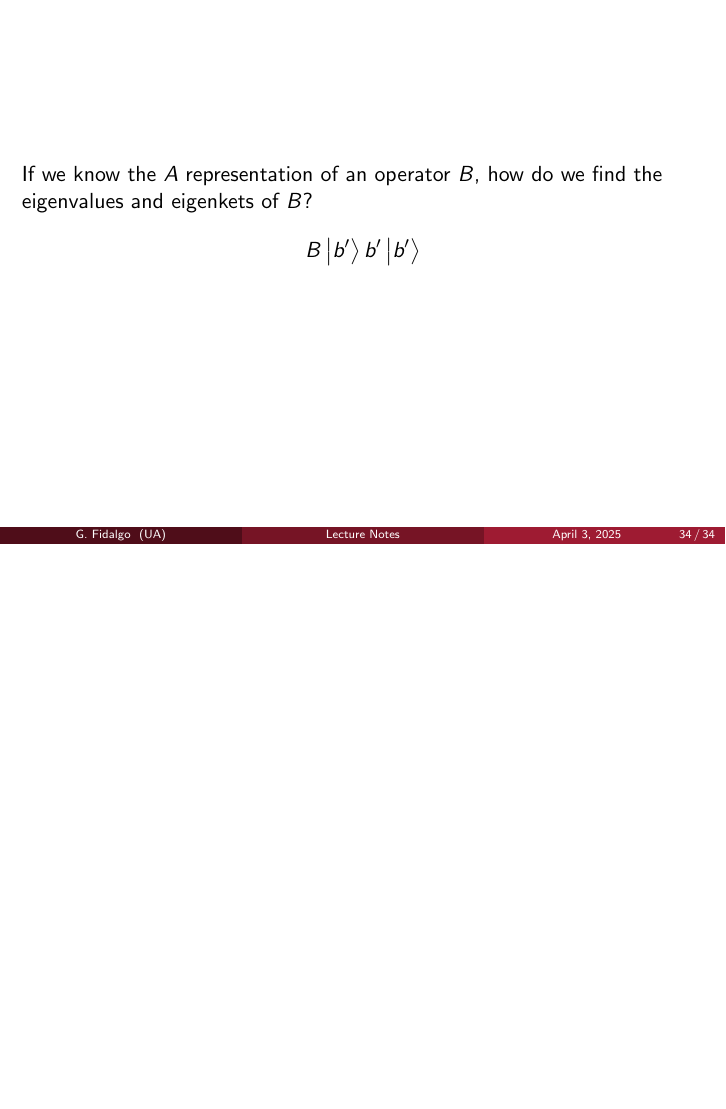
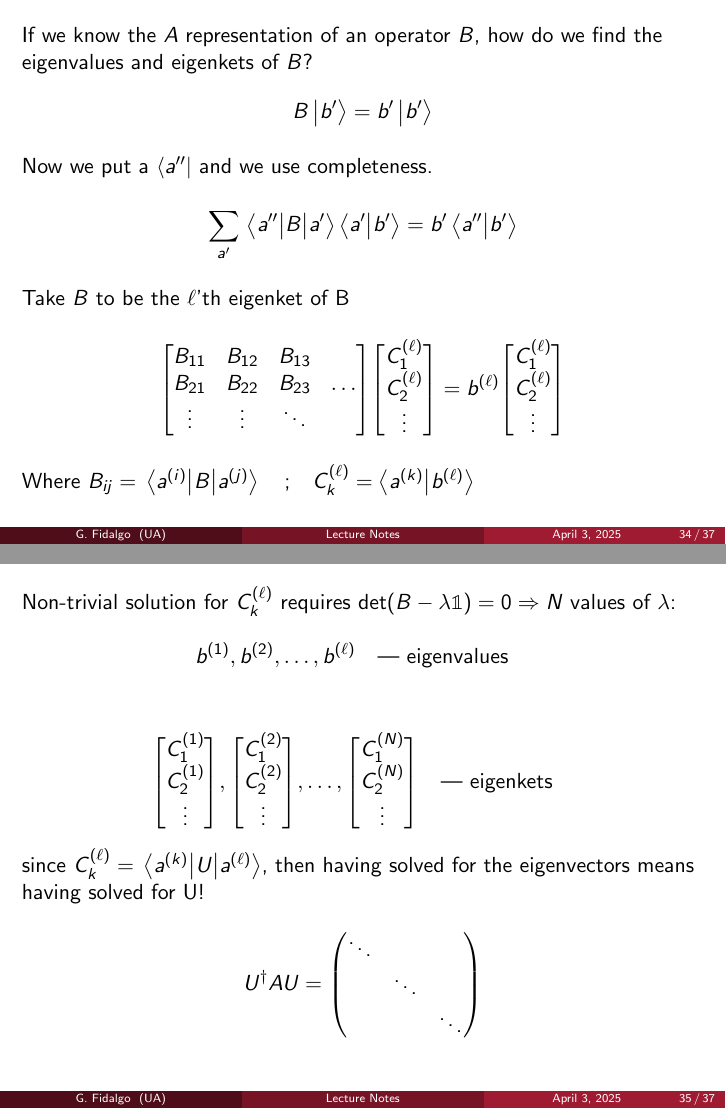
Before and after one commit to GuillermoFidalgo/UA_QM1, LaTeX slides (Notes/main.tex, which reads Notes/Lecture_notes/Ch1.tex): page 34 of 34 before the commit and pages 34 and 35 of 37 after it, the two joined at a grey line, the shorter picture padded with empty space. Compiled offline with pdfLaTeX.

Commit message:
adding more slides

```diff
--- a/Notes/Lecture_notes/Ch1.tex
+++ b/Notes/Lecture_notes/Ch1.tex
@@ -489,4 +489,23 @@
 \begin{frame}
 	If we know the $A$ representation of an operator $B$, how do we find the eigenvalues and eigenkets of $B$?
 	\begin{gather*}
-		B \ket{b'} b'\ket{b'}
+		B \ket{b'} = b'\ket{b'} \intertext{Now we put a $\bra{a''}$ and we use completeness.}
+		\sum_{a'} \mel{a''}{B }{a'}\ip{a'}{b'} = b'\ip{a''}{b'}
+		\intertext{Take $B$ to be the $\ell$'th eigenket of B}
+		\mqty[\xmat*{B}{2}{3} & \dots \\ \vdots & \vdots & \ddots] \mqty[C_1^{(\ell)} \\ C_2^{(\ell)} \\ \vdots] = b^{(\ell)} \mqty[C_1^{(\ell)}\\ C_2^{(\ell)} \\ \vdots]
+	\end{gather*}
+	Where $B_{ij} = \mel{a^{(i)}}{B}{a^{(j)}} \qq{;} C_k^{(\ell)} = \ip{a^{(k)}}{b^{(\ell)}}$
+\end{frame}
+
+\begin{frame}
+	Non-trivial solution for $C_k^{(\ell)}$ requires $\det(B - \lambda \mathbb{1}) = 0 \Rightarrow N $ values of $\lambda$: \\
+	$$b^{(1)},b^{(2)},\dots,b^{(\ell)} \qq{--- eigenvalues}$$ \\
+	\[
+		\mqty[C_1^{(1)}\\ C_2^{(1)} \\ \vdots], \mqty[C_1^{(2)}\\ C_2^{(2)} \\ \vdots], \dots, \mqty[C_1^{(N)}\\ C_2^{(N)} \\ \vdots] \qq{--- eigenkets}
+	\]
+	since $C_k^{(\ell)} = \mel{a^{(k)}}{U}{a^{(\ell)}}$, then having solved for the eigenvectors means having solved for U!
+
+	\[
+		U^\dag A U = \mqty(\dmat{\ddots,\ddots,\ddots})
+	\]
+\end{frame}
```
Also changed, not shown: Notes/Lecture_notes/Ch1.tex (29 more changed lines).
